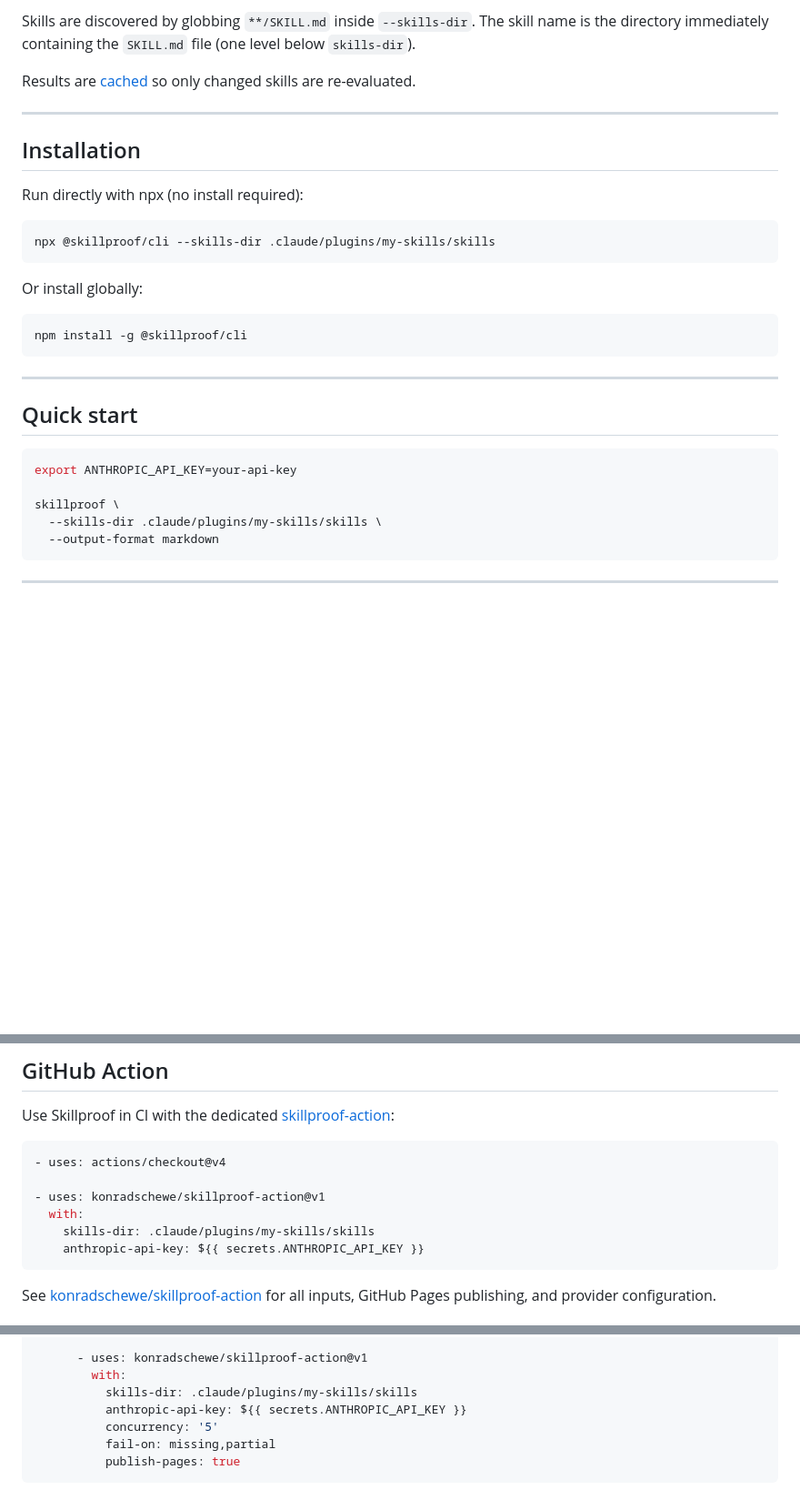
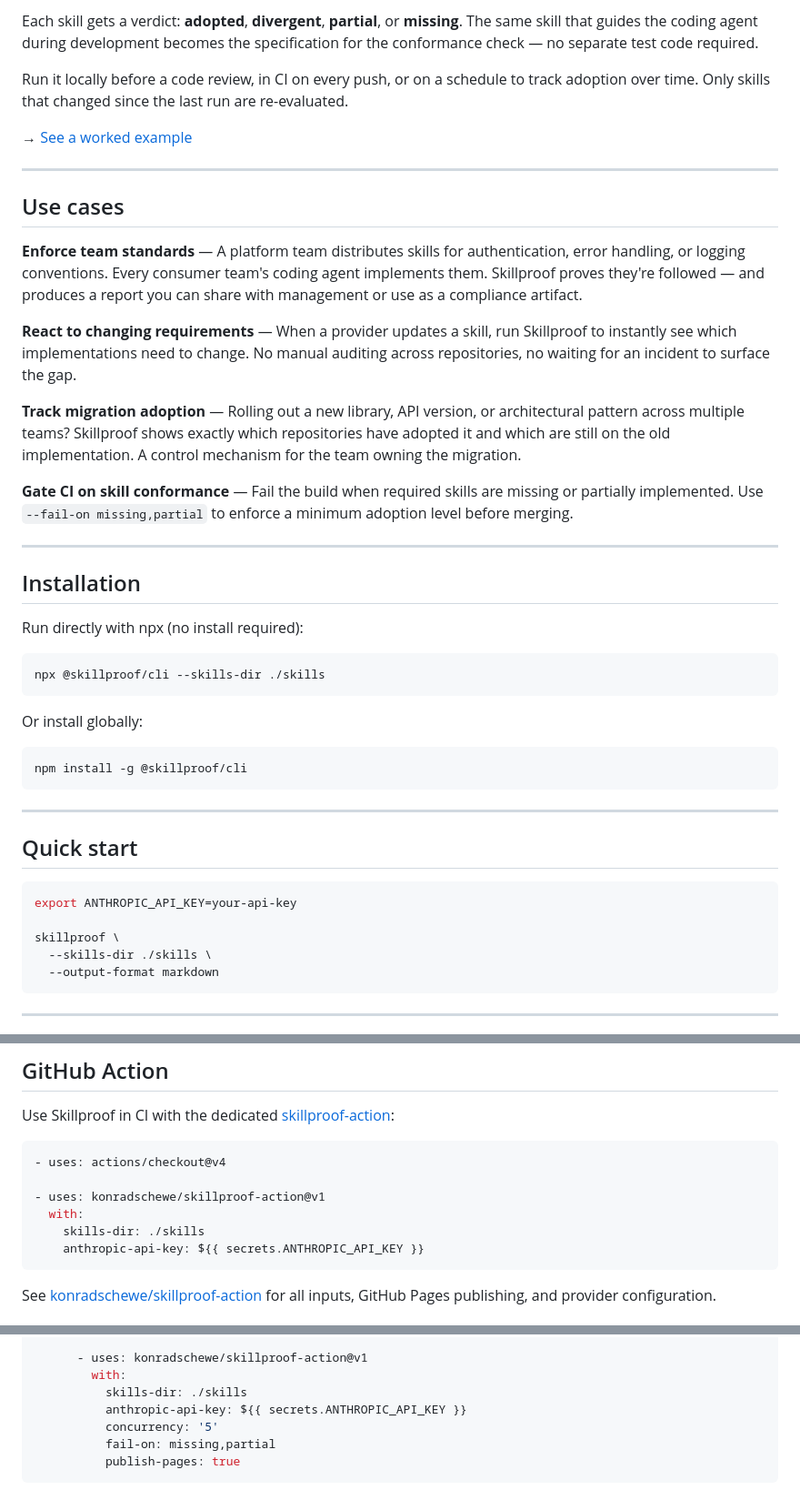
Before and after one commit to konradschewe/skillproof, a Markdown page: README.md, 3 parts joined by grey strips. Shown at 91% size. GitHub-like rendering; blank space fills up the shorter version.

````diff
--- a/README.md
+++ b/README.md
@@ -15,7 +26,21 @@ Skills are plain markdown files (`SKILL.md`) that describe what a skill requires
 
-Skills are discovered by globbing `**/SKILL.md` inside `--skills-dir`. The skill name is the directory immediately containing the `SKILL.md` file (one level below `skills-dir`).
+Each skill gets a verdict: **adopted**, **divergent**, **partial**, or **missing**. The same skill that guides the coding agent during development becomes the specification for the conformance check — no separate test code required.
 
-Results are [cached](#caching) so only changed skills are re-evaluated.
+Run it locally before a code review, in CI on every push, or on a schedule to track adoption over time. Only skills that changed since the last run are re-evaluated.
+
+→ [See a worked example](examples/todo-api/README.md)
+
+---
+
+## Use cases
+
+**Enforce team standards** — A platform team distributes skills for authentication, error handling, or logging conventions. Every consumer team's coding agent implements them. Skillproof proves they're followed — and produces a report you can share with management or use as a compliance artifact.
+
+**React to changing requirements** — When a provider updates a skill, run Skillproof to instantly see which implementations need to change. No manual auditing across repositories, no waiting for an incident to surface the gap.
+
+**Track migration adoption** — Rolling out a new library, API version, or architectural pattern across multiple teams? Skillproof shows exactly which repositories have adopted it and which are still on the old implementation. A control mechanism for the team owning the migration.
+
+**Gate CI on skill conformance** — Fail the build when required skills are missing or partially implemented. Use `--fail-on missing,partial` to enforce a minimum adoption level before merging.
 
 ---
 
@@ -24,7 +49,7 @@ Results are [cached](#caching) so only changed skills are re-evaluated.
 Run directly with npx (no install required):
 
 ```bash
-npx @skillproof/cli --skills-dir .claude/plugins/my-skills/skills
+npx @skillproof/cli --skills-dir ./skills
 ```
 
 Or install globally:
@@ -41,7 +66,7 @@ npm install -g @skillproof/cli
 export ANTHROPIC_API_KEY=your-api-key
 
 skillproof \
-  --skills-dir .claude/plugins/my-skills/skills \
+  --skills-dir ./skills \
   --output-format markdown
 ```
 
@@ -217,7 +242,7 @@ Use Skillproof in CI with the dedicated [skillproof-action](https://github.com/k
 
 - uses: konradschewe/skillproof-action@v1
   with:
-    skills-dir: .claude/plugins/my-skills/skills
+    skills-dir: ./skills
     anthropic-api-key: ${{ secrets.ANTHROPIC_API_KEY }}
 ```
 
@@ -245,7 +270,7 @@ jobs:
 
       - uses: konradschewe/skillproof-action@v1
         with:
-          skills-dir: .claude/plugins/my-skills/skills
+          skills-dir: ./skills
           anthropic-api-key: ${{ secrets.ANTHROPIC_API_KEY }}
           concurrency: '5'
           fail-on: missing,partial
````
Also changed, not shown: other parts of README.md (+20 -9 lines), examples/todo-api/README.md (added, +61 -0 lines), docs/details.png (added), docs/hero.png (added), 9 other files.
